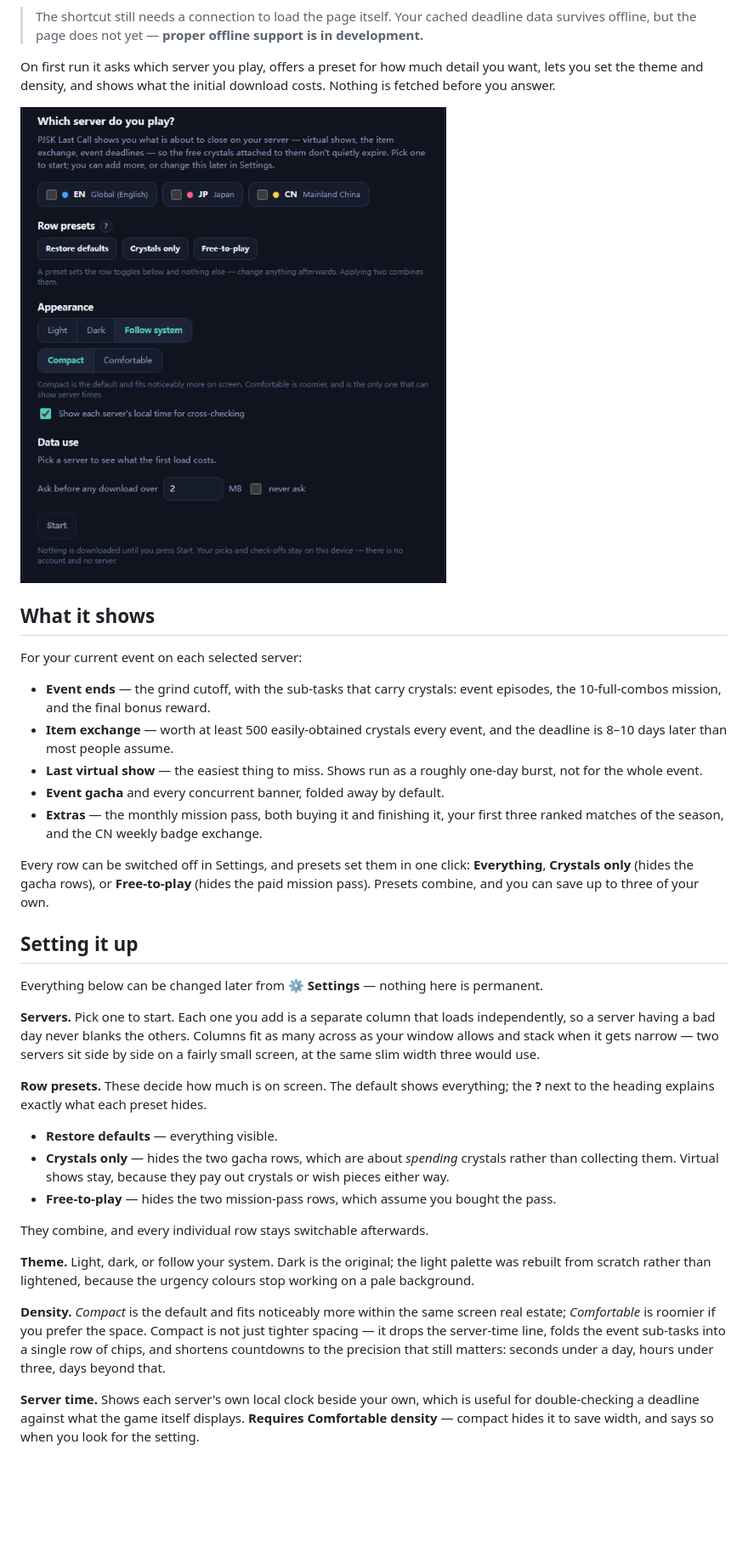
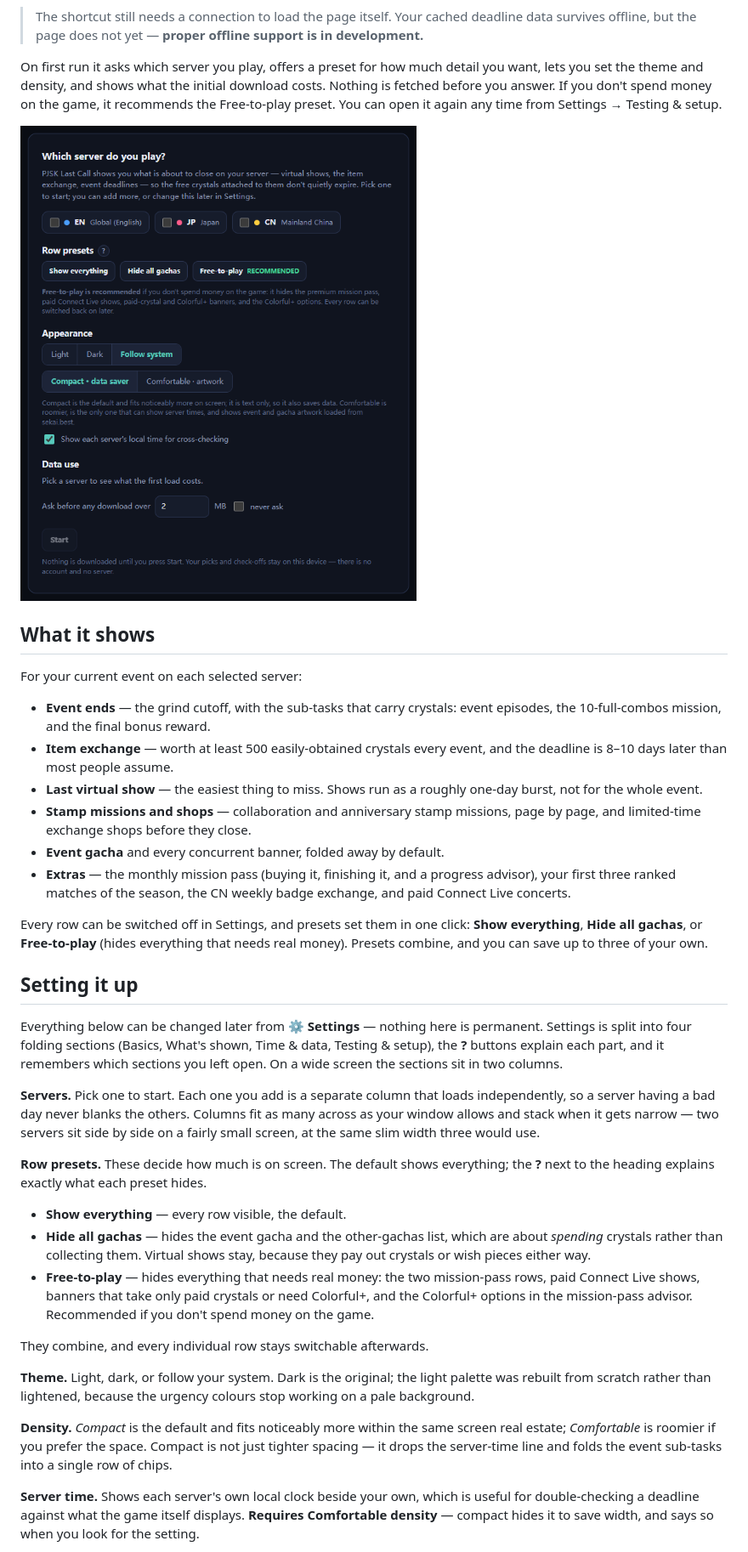
Before and after one commit to YMDSan/pjsk-last-call, a Markdown page: README.md, the part around one of its changes. Shown at 85% size. Drawn GitHub-style; pictures changed too: docs/wizard.png; blank space fills up the shorter version.

```diff
--- a/README.md
+++ b/README.md
@@ -42,7 +42,8 @@ to Home screen, which gives you a one-tap shortcut.
 
 On first run it asks which server you play, offers a preset for how much detail you want, lets you
 set the theme and density, and shows what the initial download costs. Nothing is fetched before you
-answer.
+answer. If you don't spend money on the game, it recommends the Free-to-play preset. You can open it
+again any time from Settings → Testing & setup.
 
 ![The first-run setup wizard](docs/wizard.png)
 
@@ -56,17 +57,23 @@ For your current event on each selected server:
   8–10 days later than most people assume.
 - **Last virtual show** — the easiest thing to miss. Shows run as a roughly one-day burst, not for
   the whole event.
+- **Stamp missions and shops** — collaboration and anniversary stamp missions, page by page, and
+  limited-time exchange shops before they close.
 - **Event gacha** and every concurrent banner, folded away by default.
-- **Extras** — the monthly mission pass, both buying it and finishing it, your first three ranked
-  matches of the season, and the CN weekly badge exchange.
+- **Extras** — the monthly mission pass (buying it, finishing it, and a progress advisor), your
+  first three ranked matches of the season, the CN weekly badge exchange, and paid Connect Live
+  concerts.
 
-Every row can be switched off in Settings, and presets set them in one click: **Everything**,
-**Crystals only** (hides the gacha rows), or **Free-to-play** (hides the paid mission pass).
-Presets combine, and you can save up to three of your own.
+Every row can be switched off in Settings, and presets set them in one click: **Show everything**,
+**Hide all gachas**, or **Free-to-play** (hides everything that needs real money). Presets combine,
+and you can save up to three of your own.
 
 ## Setting it up
 
-Everything below can be changed later from **⚙ Settings** — nothing here is permanent.
+Everything below can be changed later from **⚙ Settings** — nothing here is permanent. Settings is
+split into four folding sections (Basics, What's shown, Time & data, Testing & setup), the **?**
+buttons explain each part, and it remembers which sections you left open. On a wide screen the
+sections sit in two columns.
 
 **Servers.** Pick one to start. Each one you add is a separate column that loads independently, so
 a server having a bad day never blanks the others. Columns fit as many across as your window
@@ -76,10 +83,13 @@ the same slim width three would use.
 **Row presets.** These decide how much is on screen. The default shows everything; the **?** next
 to the heading explains exactly what each preset hides.
 
-- **Restore defaults** — everything visible.
-- **Crystals only** — hides the two gacha rows, which are about *spending* crystals rather than
-  collecting them. Virtual shows stay, because they pay out crystals or wish pieces either way.
-- **Free-to-play** — hides the two mission-pass rows, which assume you bought the pass.
+- **Show everything** — every row visible, the default.
+- **Hide all gachas** — hides the event gacha and the other-gachas list, which are about *spending*
+  crystals rather than collecting them. Virtual shows stay, because they pay out crystals or wish
+  pieces either way.
+- **Free-to-play** — hides everything that needs real money: the two mission-pass rows, paid
+  Connect Live shows, banners that take only paid crystals or need Colorful+, and the Colorful+
+  options in the mission-pass advisor. Recommended if you don't spend money on the game.
 
 They combine, and every individual row stays switchable afterwards.
 
@@ -88,8 +98,7 @@ from scratch rather than lightened, because the urgency colours stop working on
 
 **Density.** *Compact* is the default and fits noticeably more within the same screen real estate;
 *Comfortable* is roomier if you prefer the space. Compact is not just tighter spacing — it drops
-the server-time line, folds the event sub-tasks into a single row of chips, and shortens countdowns
-to the precision that still matters: seconds under a day, hours under three, days beyond that.
+the server-time line and folds the event sub-tasks into a single row of chips.
 
 **Server time.** Shows each server's own local clock beside your own, which is useful for
 double-checking a deadline against what the game itself displays. **Requires Comfortable density** —
```
Also changed, not shown: other parts of README.md (+39 -2 lines), docs/screenshot.png, 1 other file.
